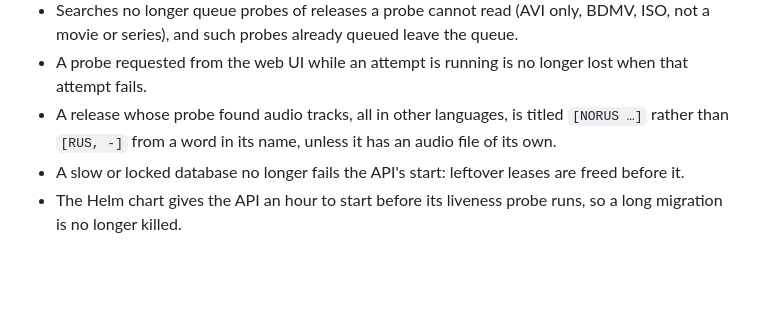
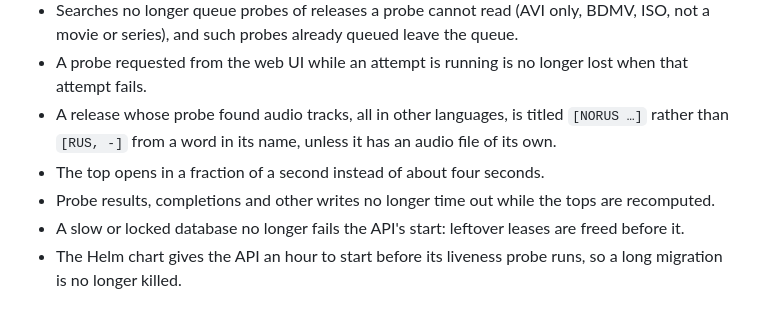
Before and after one commit to mikluko/sniffarr, a Markdown page: CHANGELOG.md, the part around the change. Drawn GitHub-style; blank space fills up the shorter version.

Commit message:
CHANGELOG.md: top and writer latency
Co-Authored-By: Claude <noreply@anthropic.com>

```diff
--- a/CHANGELOG.md
+++ b/CHANGELOG.md
@@ -25,6 +25,8 @@ and this project adheres to [Semantic Versioning](https://semver.org/spec/v2.0.0
 - Searches no longer queue probes of releases a probe cannot read (AVI only, BDMV, ISO, not a movie or series), and such probes already queued leave the queue.
 - A probe requested from the web UI while an attempt is running is no longer lost when that attempt fails.
 - A release whose probe found audio tracks, all in other languages, is titled `[NORUS …]` rather than `[RUS, -]` from a word in its name, unless it has an audio file of its own.
+- The top opens in a fraction of a second instead of about four seconds.
+- Probe results, completions and other writes no longer time out while the tops are recomputed.
 - A slow or locked database no longer fails the API's start: leftover leases are freed before it.
 - The Helm chart gives the API an hour to start before its liveness probe runs, so a long migration is no longer killed.
 
```
